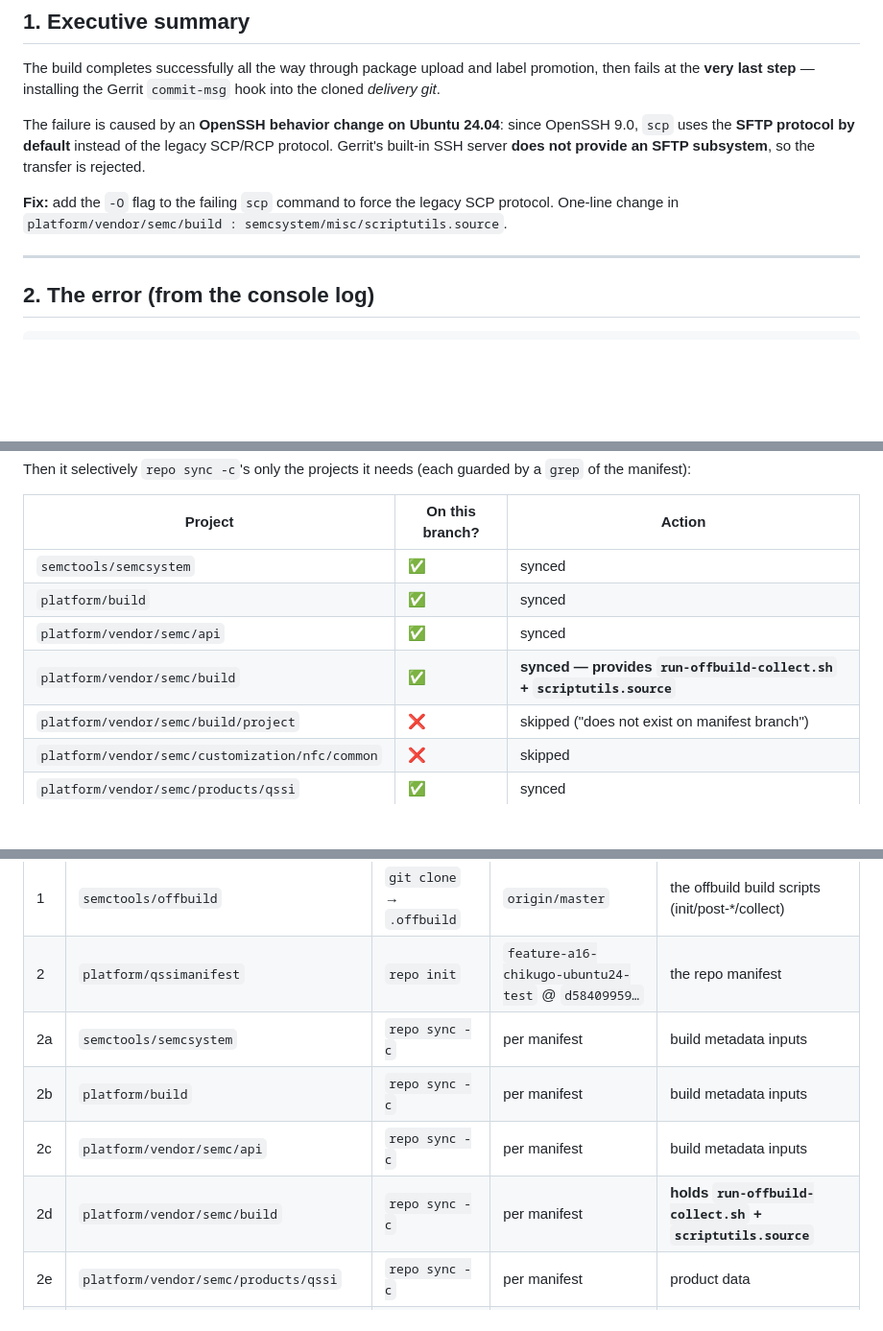
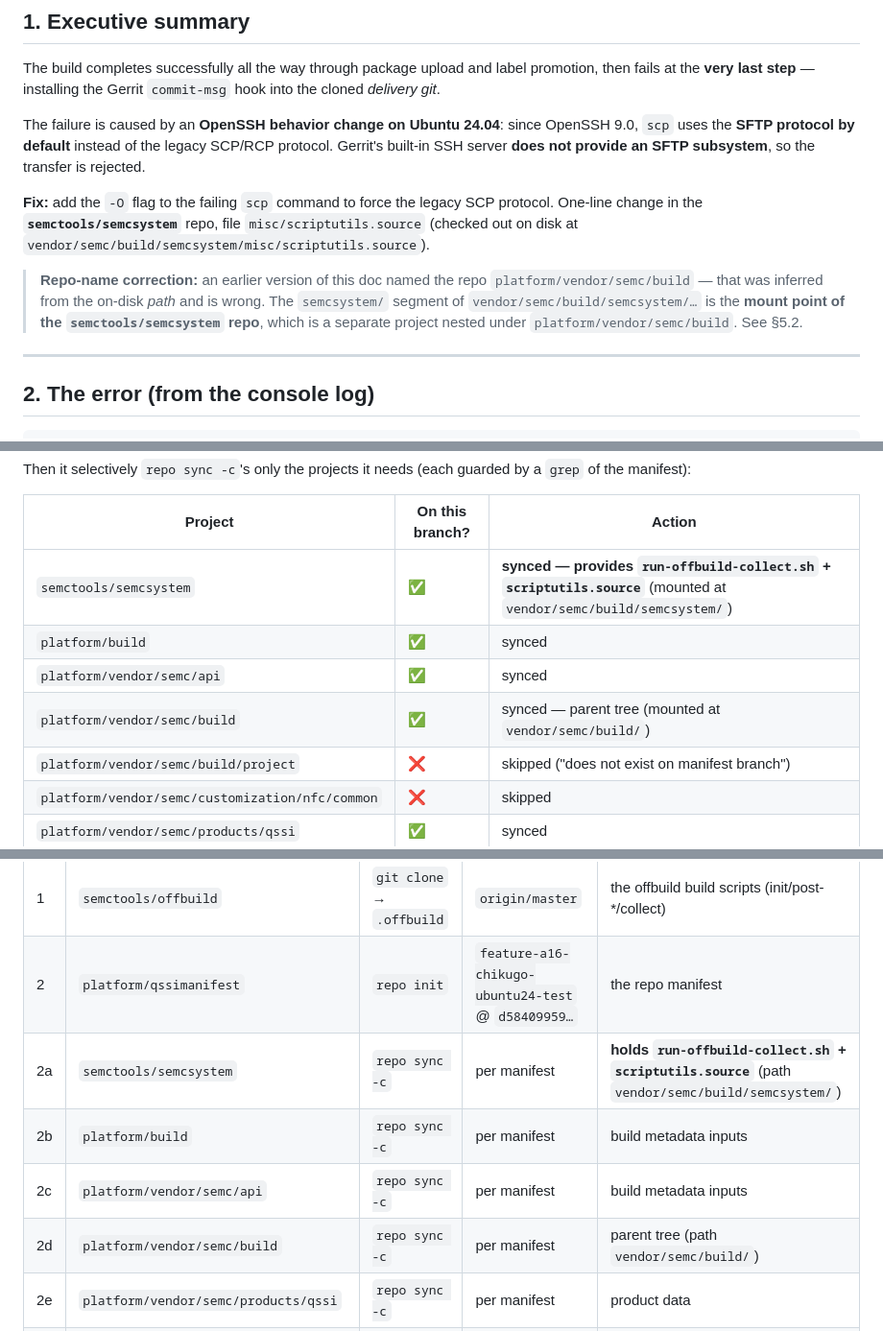
Before and after one commit to arkawick/Notes, a Markdown page: commit-msg-scp-failure-analysis.md, 3 parts joined by grey strips. Shown at 96% size. Drawn GitHub-style; blank space fills up the shorter version.

```diff
--- a/commit-msg-scp-failure-analysis.md
+++ b/commit-msg-scp-failure-analysis.md
@@ -19,8 +19,15 @@ SCP/RCP protocol. Gerrit's built-in SSH server **does not provide an SFTP
 subsystem**, so the transfer is rejected.
 
 **Fix:** add the `-O` flag to the failing `scp` command to force the legacy SCP
-protocol. One-line change in
-`platform/vendor/semc/build : semcsystem/misc/scriptutils.source`.
+protocol. One-line change in the **`semctools/semcsystem`** repo, file
+`misc/scriptutils.source` (checked out on disk at
+`vendor/semc/build/semcsystem/misc/scriptutils.source`).
+
+> **Repo-name correction:** an earlier version of this doc named the repo
+> `platform/vendor/semc/build` — that was inferred from the on-disk *path* and is
+> wrong. The `semcsystem/` segment of `vendor/semc/build/semcsystem/…` is the
+> **mount point of the `semctools/semcsystem` repo**, which is a separate project
+> nested under `platform/vendor/semc/build`. See §5.2.
 
 ---
 
@@ -161,10 +168,10 @@ a `grep` of the manifest):
 
 | Project | On this branch? | Action |
 |---|---|---|
-| `semctools/semcsystem` | ✅ | synced |
+| `semctools/semcsystem` | ✅ | **synced — provides `run-offbuild-collect.sh` + `scriptutils.source`** (mounted at `vendor/semc/build/semcsystem/`) |
 | `platform/build` | ✅ | synced |
 | `platform/vendor/semc/api` | ✅ | synced |
-| `platform/vendor/semc/build` | ✅ | **synced — provides `run-offbuild-collect.sh` + `scriptutils.source`** |
+| `platform/vendor/semc/build` | ✅ | synced — parent tree (mounted at `vendor/semc/build/`) |
 | `platform/vendor/semc/build/project` | ❌ | skipped ("does not exist on manifest branch") |
 | `platform/vendor/semc/customization/nfc/common` | ❌ | skipped |
 | `platform/vendor/semc/products/qssi` | ✅ | synced |
@@ -216,10 +223,10 @@ job ends `FAILURE`.
 |---|---|---|---|---|
 | 1 | `semctools/offbuild` | `git clone` → `.offbuild` | `origin/master` | the offbuild build scripts (init/post-*/collect) |
 | 2 | `platform/qssimanifest` | `repo init` | `feature-a16-chikugo-ubuntu24-test` @ `d58409959…` | the repo manifest |
-| 2a | `semctools/semcsystem` | `repo sync -c` | per manifest | build metadata inputs |
+| 2a | `semctools/semcsystem` | `repo sync -c` | per manifest | **holds `run-offbuild-collect.sh` + `scriptutils.source`** (path `vendor/semc/build/semcsystem/`) |
 | 2b | `platform/build` | `repo sync -c` | per manifest | build metadata inputs |
 | 2c | `platform/vendor/semc/api` | `repo sync -c` | per manifest | build metadata inputs |
-| 2d | `platform/vendor/semc/build` | `repo sync -c` | per manifest | **holds `run-offbuild-collect.sh` + `scriptutils.source`** |
+| 2d | `platform/vendor/semc/build` | `repo sync -c` | per manifest | parent tree (path `vendor/semc/build/`) |
 | 2e | `platform/vendor/semc/products/qssi` | `repo sync -c` | per manifest | product data |
 | 3 | `platform/vendor/semc/build/android-qssi-packages` | `git clone` → `delivery-git` | `feature-a16-chikugo-ubuntu24-test` | delivery git: records the built label, pushed to Gerrit |
 
```
Also changed, not shown: other parts of commit-msg-scp-failure-analysis.md (+37 -16 lines), system-commit-msg-scp-failure-analysis.md (added, +408 -0 lines).
